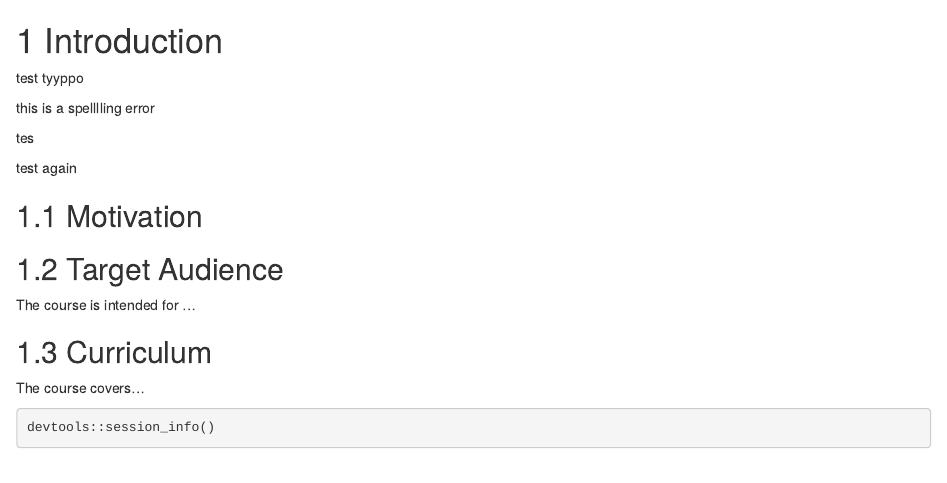
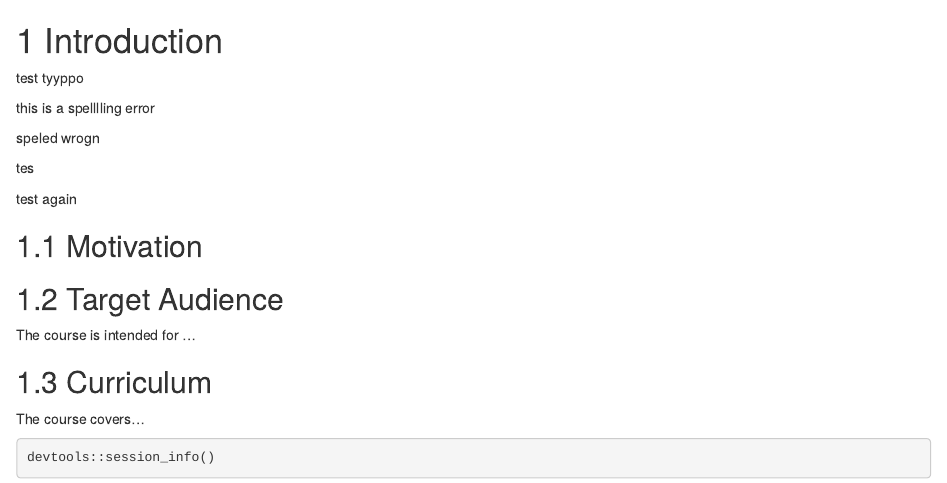
Before and after one commit to acoffman/test-course, an R Markdown document (01-intro.Rmd): the page in a window 1100 px wide, from its top. Rendered offline with R 4.5, knitr and Pandoc, with nearby package versions; drawn as R Markdown's standard HTML page in place of the format the file asks for; some code elsewhere in the file could not run offline.

Commit message:
introduce more spelling errors so it fails

```diff
--- a/01-intro.Rmd
+++ b/01-intro.Rmd
@@ -8,6 +8,8 @@ ottrpal::set_knitr_image_path()
 test tyyppo
 
 this is a spelllling error
+
+speled wrogn
 
 tes
 
```
